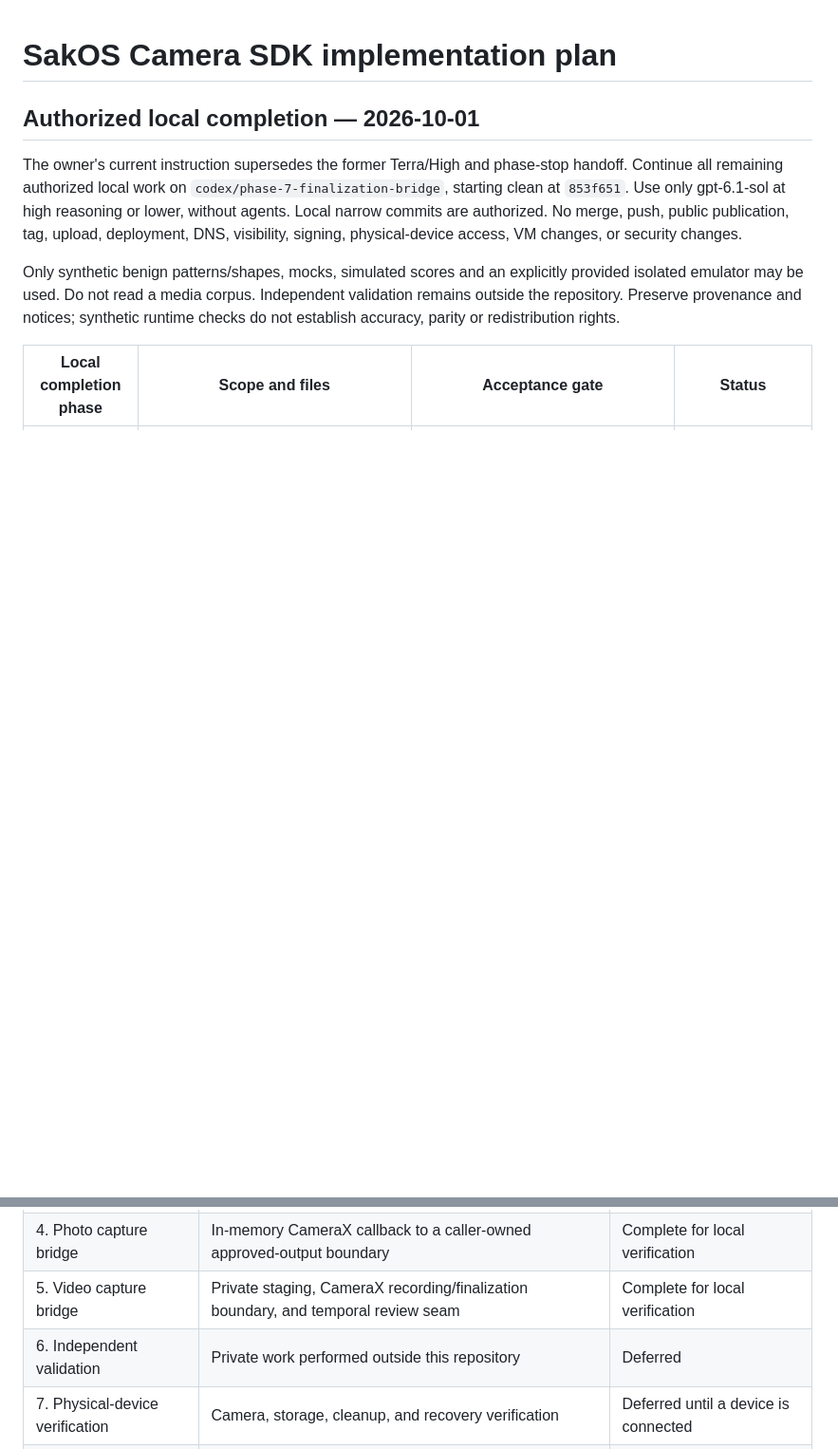
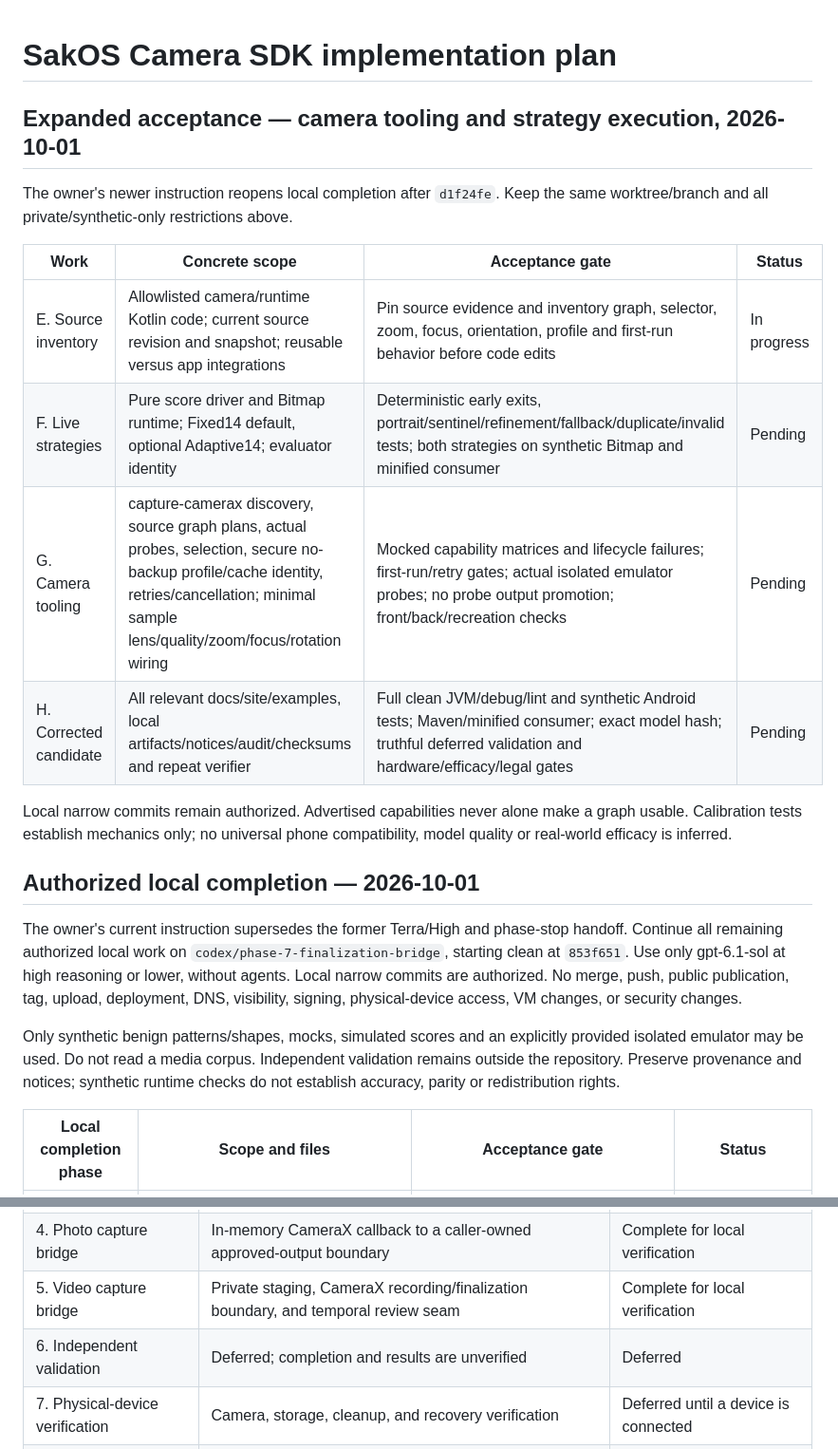
Before and after one commit to sakosproject/sakos-camera-sdk, a Markdown page: docs/PROJECT_PLAN.md, 2 parts joined by grey strips. Shown at 95% size. Drawn GitHub-style; blank space fills up the shorter version.

Commit message:
docs: track expanded camera tooling and strategy acceptance

```diff
--- a/docs/PROJECT_PLAN.md
+++ b/docs/PROJECT_PLAN.md
@@ -1,4 +1,20 @@
 # SakOS Camera SDK implementation plan
+
+## Expanded acceptance — camera tooling and strategy execution, 2026-10-01
+
+The owner's newer instruction reopens local completion after `d1f24fe`. Keep the
+same worktree/branch and all private/synthetic-only restrictions above.
+
+| Work | Concrete scope | Acceptance gate | Status |
+| --- | --- | --- | --- |
+| E. Source inventory | Allowlisted camera/runtime Kotlin code; current source revision and snapshot; reusable versus app integrations | Pin source evidence and inventory graph, selector, zoom, focus, orientation, profile and first-run behavior before code edits | In progress |
+| F. Live strategies | Pure score driver and Bitmap runtime; Fixed14 default, optional Adaptive14; evaluator identity | Deterministic early exits, portrait/sentinel/refinement/fallback/duplicate/invalid tests; both strategies on synthetic Bitmap and minified consumer | Pending |
+| G. Camera tooling | capture-camerax discovery, source graph plans, actual probes, selection, secure no-backup profile/cache identity, retries/cancellation; minimal sample lens/quality/zoom/focus/rotation wiring | Mocked capability matrices and lifecycle failures; first-run/retry gates; actual isolated emulator probes; no probe output promotion; front/back/recreation checks | Pending |
+| H. Corrected candidate | All relevant docs/site/examples, local artifacts/notices/audit/checksums and repeat verifier | Full clean JVM/debug/lint and synthetic Android tests; Maven/minified consumer; exact model hash; truthful deferred validation and hardware/efficacy/legal gates | Pending |
+
+Local narrow commits remain authorized. Advertised capabilities never alone make
+a graph usable. Calibration tests establish mechanics only; no universal phone
+compatibility, model quality or real-world efficacy is inferred.
 
 ## Authorized local completion — 2026-10-01
 
@@ -35,7 +51,7 @@ release-preparation restrictions are historical and superseded for local work.
 | 3. Bundled model runtime | Verified asset, LiteRT Bitmap runtime, and fail-closed evaluator | Complete for local verification |
 | 4. Photo capture bridge | In-memory CameraX callback to a caller-owned approved-output boundary | Complete for local verification |
 | 5. Video capture bridge | Private staging, CameraX recording/finalization boundary, and temporal review seam | Complete for local verification |
-| 6. Independent validation | Private work performed outside this repository | Deferred |
+| 6. Independent validation | Deferred; completion and results are unverified | Deferred |
 | 7. Physical-device verification | Camera, storage, cleanup, and recovery verification | Deferred until a device is connected |
 | 8. Release preparation | Private local candidate artifacts and evidence; external decisions remain gated | Local candidate preparation complete |
 | 9. Public launch | Any external release, publication, or website deployment | Not started |
```
